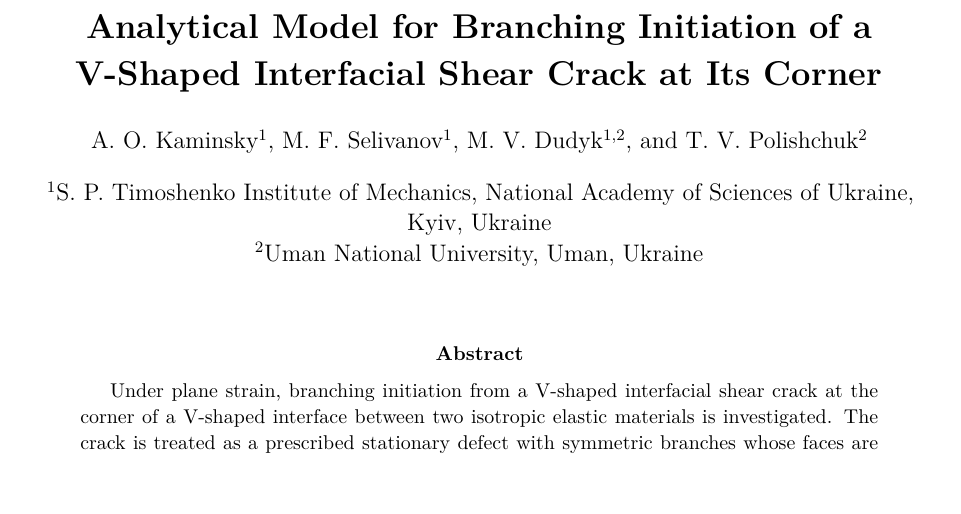
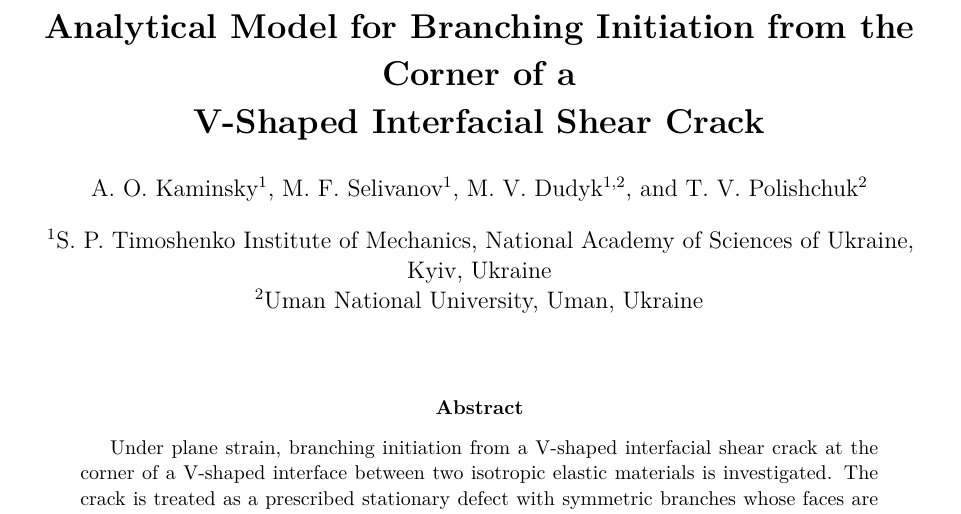
Before and after one commit to mfs9697/Dudyk, a LaTeX paper (manuscript/latex/english/main.tex, which reads manuscript/latex/english/metadata.tex): part of page 1 of 20, cut so that both start at the same text, the shorter picture padded with empty space. Compiled offline with XeLaTeX.

Commit message:
Refine English manuscript title

```diff
--- a/manuscript/latex/english/metadata.tex
+++ b/manuscript/latex/english/metadata.tex
@@ -1,5 +1,5 @@
-\title{\textbf{Analytical Model for Branching Initiation of a\\
-V-Shaped Interfacial Shear Crack at Its Corner}}
+\title{\textbf{Analytical Model for Branching Initiation from the Corner of a\\
+V-Shaped Interfacial Shear Crack}}
 
 \author[1]{A.~O.~Kaminsky}
 \author[1]{M.~F.~Selivanov}
```
